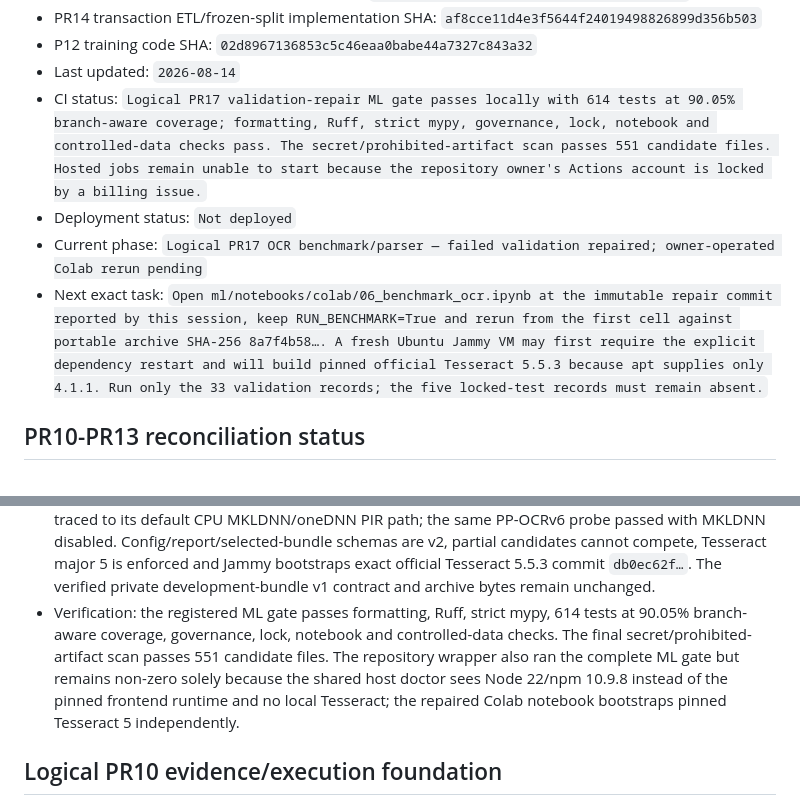
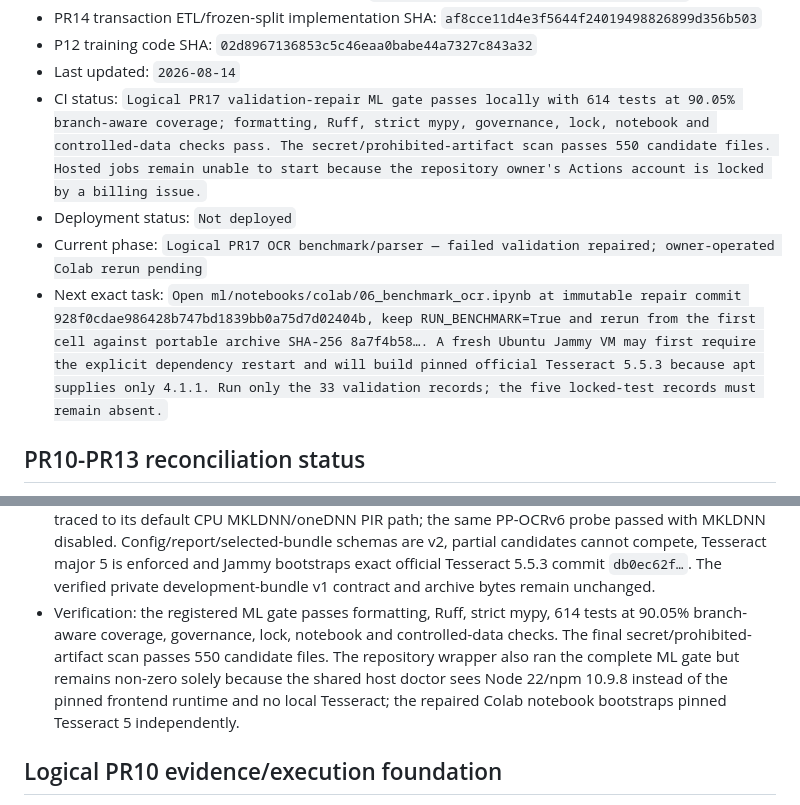
Before and after one commit to davidagyekum/momo-fraud-detection, a Markdown page: IMPLEMENTATION_STATUS.md, 2 parts joined by grey strips. Drawn GitHub-style.

```diff
--- a/IMPLEMENTATION_STATUS.md
+++ b/IMPLEMENTATION_STATUS.md
@@ -23,10 +23,10 @@
 - PR14 transaction ETL/frozen-split implementation SHA: `af8cce11d4e3f5644f24019498826899d356b503`
 - P12 training code SHA: `02d8967136853c5c46eaa0babe44a7327c843a32`
 - Last updated: `2026-08-14`
-- CI status: `Logical PR17 validation-repair ML gate passes locally with 614 tests at 90.05% branch-aware coverage; formatting, Ruff, strict mypy, governance, lock, notebook and controlled-data checks pass. The secret/prohibited-artifact scan passes 551 candidate files. Hosted jobs remain unable to start because the repository owner's Actions account is locked by a billing issue.`
+- CI status: `Logical PR17 validation-repair ML gate passes locally with 614 tests at 90.05% branch-aware coverage; formatting, Ruff, strict mypy, governance, lock, notebook and controlled-data checks pass. The secret/prohibited-artifact scan passes 550 candidate files. Hosted jobs remain unable to start because the repository owner's Actions account is locked by a billing issue.`
 - Deployment status: `Not deployed`
 - Current phase: `Logical PR17 OCR benchmark/parser — failed validation repaired; owner-operated Colab rerun pending`
-- Next exact task: `Open ml/notebooks/colab/06_benchmark_ocr.ipynb at the immutable repair commit reported by this session, keep RUN_BENCHMARK=True and rerun from the first cell against portable archive SHA-256 8a7f4b58…. A fresh Ubuntu Jammy VM may first require the explicit dependency restart and will build pinned official Tesseract 5.5.3 because apt supplies only 4.1.1. Run only the 33 validation records; the five locked-test records must remain absent.`
+- Next exact task: `Open ml/notebooks/colab/06_benchmark_ocr.ipynb at immutable repair commit 928f0cdae986428b747bd1839bb0a75d7d02404b, keep RUN_BENCHMARK=True and rerun from the first cell against portable archive SHA-256 8a7f4b58…. A fresh Ubuntu Jammy VM may first require the explicit dependency restart and will build pinned official Tesseract 5.5.3 because apt supplies only 4.1.1. Run only the 33 validation records; the five locked-test records must remain absent.`
 
 ## PR10-PR13 reconciliation status
 
@@ -97,7 +97,7 @@
 - Third Colab attempt: the preflight import failed before private archive access because the live process mixed Pillow 12.3.0 files with an older imported `PIL._typing`. The new standard-library-only bootstrap snapshots versions before pip, tests critical imports in the current and a clean child process, and requires a clean runtime pass whenever an already-loaded distribution changes or the parent process is inconsistent. No engine was initialized, no private data or locked test was accessed, and no benchmark row, metric, training or selection exists for this attempt.
 - Completed failed-validation run: the 33-record pass at `f3b76f4c…` wrote report `1682dae4…` and experimental bundle `019e8e91…`, but EasyOCR and Tesseract finalists covered only eight records because `field_region` was unavailable for 25. Tesseract was unsupported 4.1.1, PaddleOCR failed all 33 records and every release gate was false. The apparent EasyOCR selection is therefore not a valid winner, accuracy result or promotable bundle.
 - Validation repair: PaddleOCR's 33/33 failure was reproduced with a generated non-private image and traced to its default CPU MKLDNN/oneDNN PIR path; the same PP-OCRv6 probe passed with MKLDNN disabled. Config/report/selected-bundle schemas are v2, partial candidates cannot compete, Tesseract major 5 is enforced and Jammy bootstraps exact official Tesseract 5.5.3 commit `db0ec62f…`. The verified private development-bundle v1 contract and archive bytes remain unchanged.
-- Verification: the registered ML gate passes formatting, Ruff, strict mypy, 614 tests at 90.05% branch-aware coverage, governance, lock, notebook and controlled-data checks. The final secret/prohibited-artifact scan passes 551 candidate files. The repository wrapper also ran the complete ML gate but remains non-zero solely because the shared host doctor sees Node 22/npm 10.9.8 instead of the pinned frontend runtime and no local Tesseract; the repaired Colab notebook bootstraps pinned Tesseract 5 independently.
+- Verification: the registered ML gate passes formatting, Ruff, strict mypy, 614 tests at 90.05% branch-aware coverage, governance, lock, notebook and controlled-data checks. The final secret/prohibited-artifact scan passes 550 candidate files. The repository wrapper also ran the complete ML gate but remains non-zero solely because the shared host doctor sees Node 22/npm 10.9.8 instead of the pinned frontend runtime and no local Tesseract; the repaired Colab notebook bootstraps pinned Tesseract 5 independently.
 
 ## Logical PR10 evidence/execution foundation
 
```
Also changed, not shown: docs/handoffs/2026-08-14-PR17-ocr-validation-repair.md (+6 -6 lines), 1 other file.
